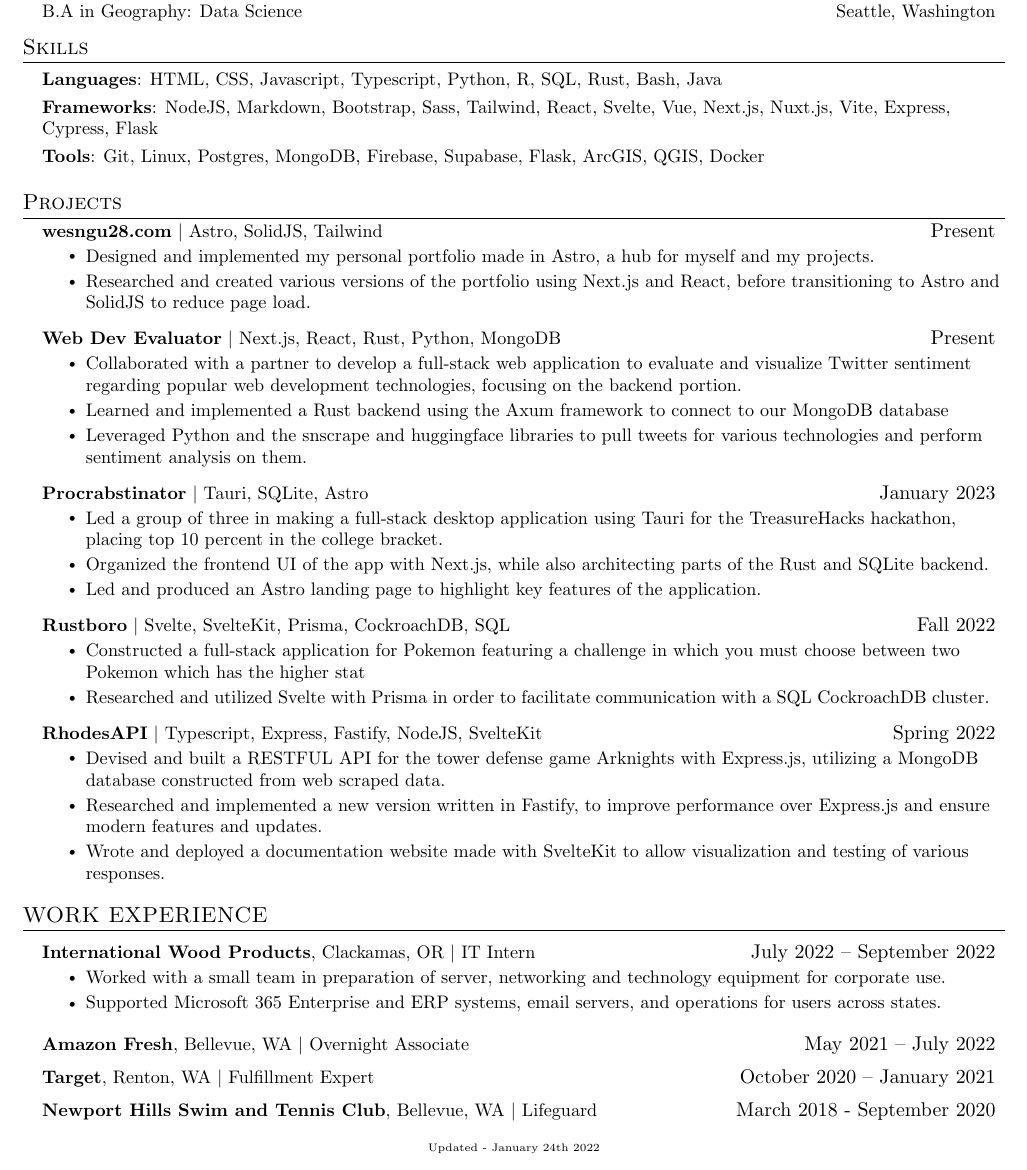
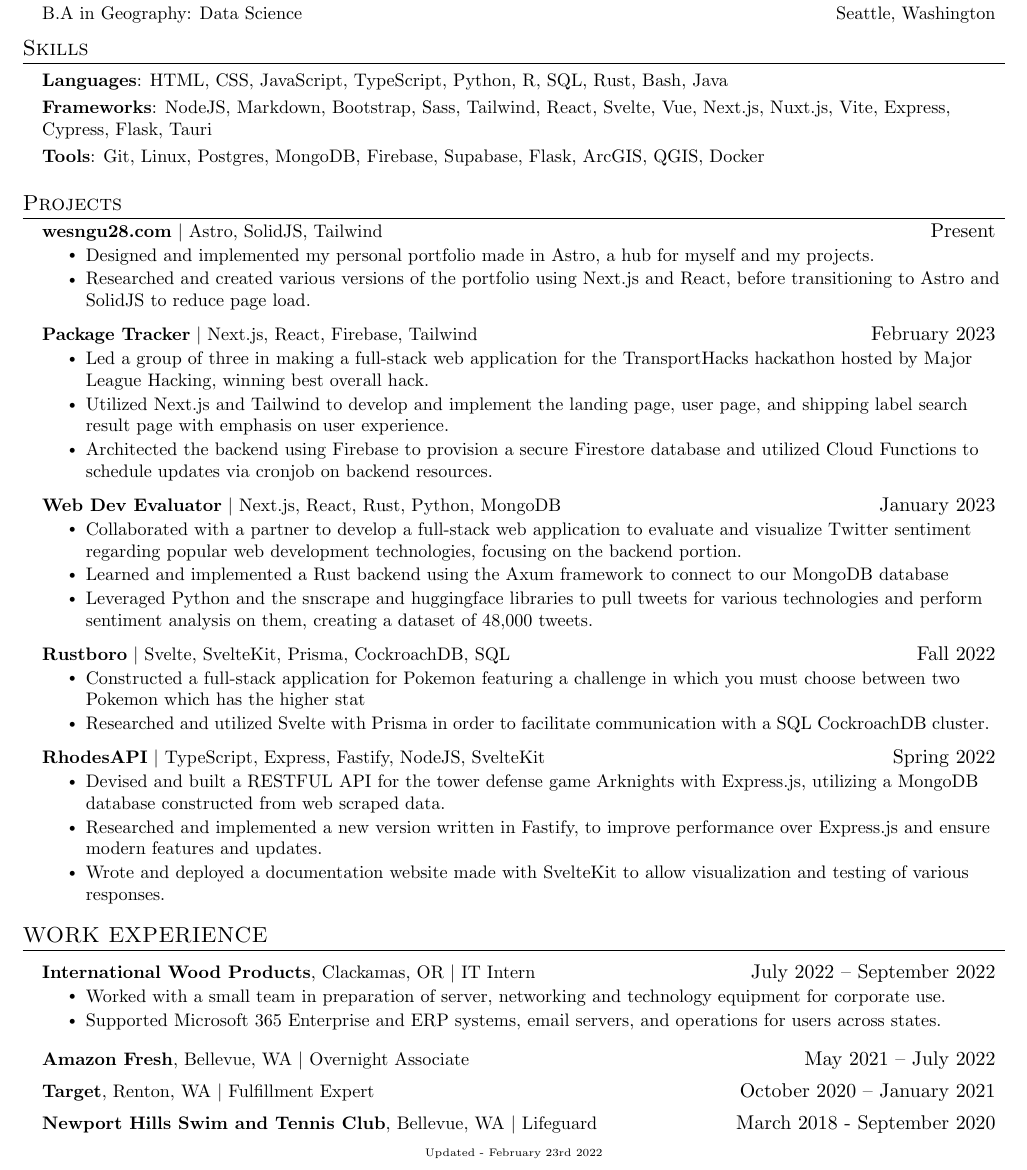
Before and after one commit to wesngu28/resume, a LaTeX CV (resume.tex): part of the page, cut so that both start at the same text. Compiled offline with pdfLaTeX.

Commit message:
feb 23 2022

```diff
--- a/resume.tex
+++ b/resume.tex
@@ -111,9 +111,9 @@
 \section{Skills}
  \begin{itemize}[leftmargin=0.15in, label={}]
     \small{\item{
-     \textbf{Languages}{: HTML, CSS, Javascript, Typescript, Python, R, SQL, Rust, Bash, Java} \\
+     \textbf{Languages}{: HTML, CSS, JavaScript, TypeScript, Python, R, SQL, Rust, Bash, Java} \\
      \vspace{3pt}
-     \textbf{Frameworks}{: NodeJS, Markdown, Bootstrap, Sass, Tailwind, React, Svelte, Vue, Next.js, Nuxt.js, Vite, Express, Cypress, Flask} \\
+     \textbf{Frameworks}{: NodeJS, Markdown, Bootstrap, Sass, Tailwind, React, Svelte, Vue, Next.js, Nuxt.js, Vite, Express, Cypress, Flask, Tauri} \\
      \vspace{3pt}
      \textbf{Tools}{: Git, Linux, Postgres, MongoDB, Firebase, Supabase, Flask, ArcGIS, QGIS, Docker} \\
     }}
@@ -129,19 +129,19 @@
             \resumeItem{Researched and created various versions of the portfolio using Next.js and React, before transitioning to Astro and SolidJS to reduce page load.}
           \resumeItemListEnd
         \resumeProjectHeading
-          {\textbf{\href{https://github.com/kyleung1/WebDevEvaluator/}{Web Dev Evaluator}} $|$ {Next.js, React, Rust, Python, MongoDB}}{Present}
+          {\textbf{\href{https://github.com/mistralton/Package-Tracker/}{Package Tracker}} $|$ {Next.js, React, Firebase, Tailwind}}{February 2023}
+          \resumeItemListStart
+            \resumeItem{Led a group of three in making a full-stack web application for the TransportHacks hackathon hosted by Major League Hacking, winning best overall hack.}
+            \resumeItem{ Utilized Next.js and Tailwind to develop and implement the landing page, user page, and shipping label search result page with emphasis on user experience. }
+            \resumeItem{Architected the backend using Firebase to provision a secure Firestore database and utilized Cloud Functions to schedule updates via cronjob on backend resources.}
+        \resumeItemListEnd
+        \resumeProjectHeading
+          {\textbf{\href{https://github.com/kyleung1/WebDevEvaluator/}{Web Dev Evaluator}} $|$ {Next.js, React, Rust, Python, MongoDB}}{January 2023}
           \resumeItemListStart
             \resumeItem{Collaborated with a partner to develop a full-stack web application to evaluate and visualize Twitter sentiment regarding popular web development technologies, focusing on the backend portion.}
             \resumeItem{Learned and implemented a Rust backend using the Axum framework to connect to our MongoDB database }
-            \resumeItem{Leveraged Python and the snscrape and huggingface libraries to pull tweets for various technologies and perform sentiment analysis on them.}
+            \resumeItem{Leveraged Python and the snscrape and huggingface libraries to pull tweets for various technologies and perform sentiment analysis on them, creating a dataset of 48,000 tweets.}
           \resumeItemListEnd
-        \resumeProjectHeading
-          {\textbf{\href{https://github.com/mistralton/procrabstinator/}{Procrabstinator}} $|$ {Tauri, SQLite, Astro}}{January 2023}
-          \resumeItemListStart
-            \resumeItem{Led a group of three in making a full-stack desktop application using Tauri for the TreasureHacks hackathon, placing top 10 percent in the college bracket.}
-            \resumeItem{Organized the frontend UI of the app with Next.js, while also architecting parts of the Rust and SQLite backend.}
-            \resumeItem{Led and produced an Astro landing page to highlight key features of the application.}
-        \resumeItemListEnd
       \resumeProjectHeading
           {\textbf{\href{https://rustboro.vercel.app/}{Rustboro}} $|$ {Svelte, SvelteKit, Prisma, CockroachDB, SQL}}{Fall 2022}
           \resumeItemListStart
@@ -149,7 +149,7 @@
             \resumeItem{Researched and utilized Svelte with Prisma in order to facilitate communication with a SQL CockroachDB cluster.}
           \resumeItemListEnd
         \resumeProjectHeading
-          {\textbf{RhodesAPI} $|$ {Typescript, Express, Fastify, NodeJS, SvelteKit}}{Spring 2022}
+          {\textbf{RhodesAPI} $|$ {TypeScript, Express, Fastify, NodeJS, SvelteKit}}{Spring 2022}
           \resumeItemListStart
             \resumeItem{Devised and built a RESTFUL API for the tower defense game Arknights with Express.js, utilizing a MongoDB database constructed from web scraped data.}
             \resumeItem{Researched and implemented a new version written in Fastify, to improve performance over Express.js and ensure modern features and updates.}
@@ -176,7 +176,7 @@
   \resumeSubHeadingListEnd
 \vspace{-6pt}
 \begin{center}
-    \tiny Updated - January 24th 2022
+    \tiny Updated - February 23rd 2022
 \end{center}
 
 \end{document}
```
Also changed, not shown: Resume.pdf.
